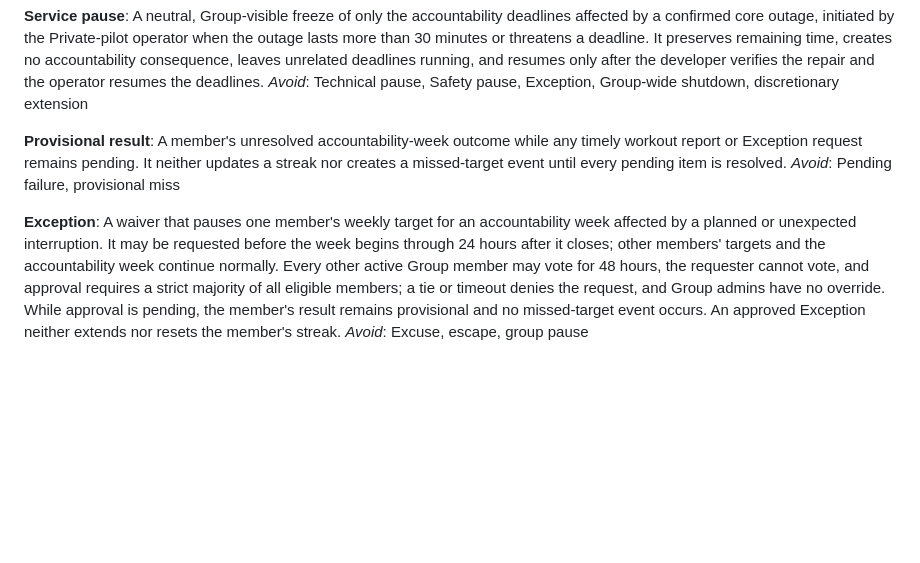
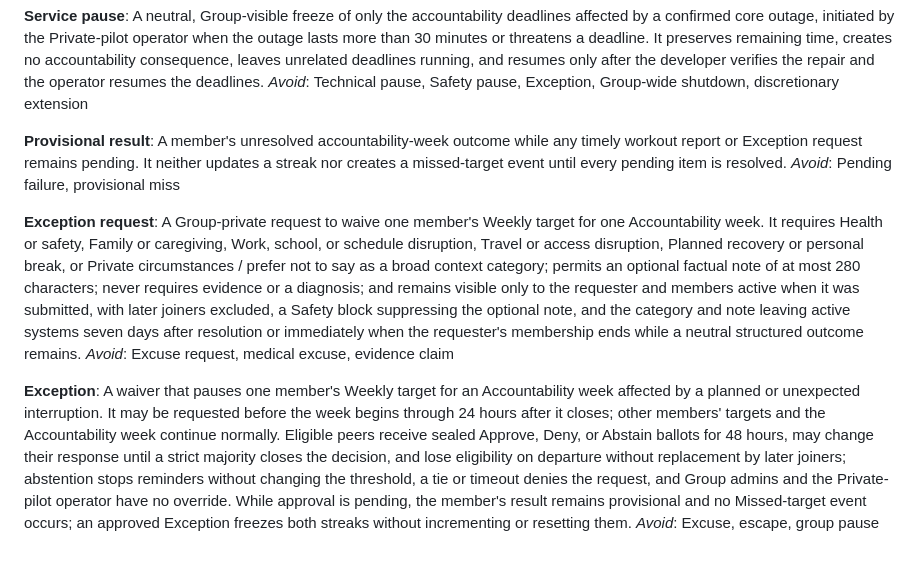
Before and after one commit to aeltoum/no-excuses, a Markdown page: CONTEXT.md, the part around the change. Rendered like a GitHub page; blank space fills up the shorter version.

```diff
--- a/CONTEXT.md
+++ b/CONTEXT.md
@@ -248,6 +248,10 @@ _Avoid_: Technical pause, Safety pause, Exception, Group-wide shutdown, discreti
 A member's unresolved accountability-week outcome while any timely workout report or Exception request remains pending. It neither updates a streak nor creates a missed-target event until every pending item is resolved.
 _Avoid_: Pending failure, provisional miss
 
+**Exception request**:
+A Group-private request to waive one member's Weekly target for one Accountability week. It requires Health or safety, Family or caregiving, Work, school, or schedule disruption, Travel or access disruption, Planned recovery or personal break, or Private circumstances / prefer not to say as a broad context category; permits an optional factual note of at most 280 characters; never requires evidence or a diagnosis; and remains visible only to the requester and members active when it was submitted, with later joiners excluded, a Safety block suppressing the optional note, and the category and note leaving active systems seven days after resolution or immediately when the requester's membership ends while a neutral structured outcome remains.
+_Avoid_: Excuse request, medical excuse, evidence claim
+
 **Exception**:
-A waiver that pauses one member's weekly target for an accountability week affected by a planned or unexpected interruption. It may be requested before the week begins through 24 hours after it closes; other members' targets and the accountability week continue normally. Every other active Group member may vote for 48 hours, the requester cannot vote, and approval requires a strict majority of all eligible members; a tie or timeout denies the request, and Group admins have no override. While approval is pending, the member's result remains provisional and no missed-target event occurs. An approved Exception neither extends nor resets the member's streak.
+A waiver that pauses one member's Weekly target for an Accountability week affected by a planned or unexpected interruption. It may be requested before the week begins through 24 hours after it closes; other members' targets and the Accountability week continue normally. Eligible peers receive sealed Approve, Deny, or Abstain ballots for 48 hours, may change their response until a strict majority closes the decision, and lose eligibility on departure without replacement by later joiners; abstention stops reminders without changing the threshold, a tie or timeout denies the request, and Group admins and the Private-pilot operator have no override. While approval is pending, the member's result remains provisional and no Missed-target event occurs; an approved Exception freezes both streaks without incrementing or resetting them.
 _Avoid_: Excuse, escape, group pause
```
Also changed, not shown: docs/implementation/requirements-and-acceptance-matrix.md (+2 -3 lines).
